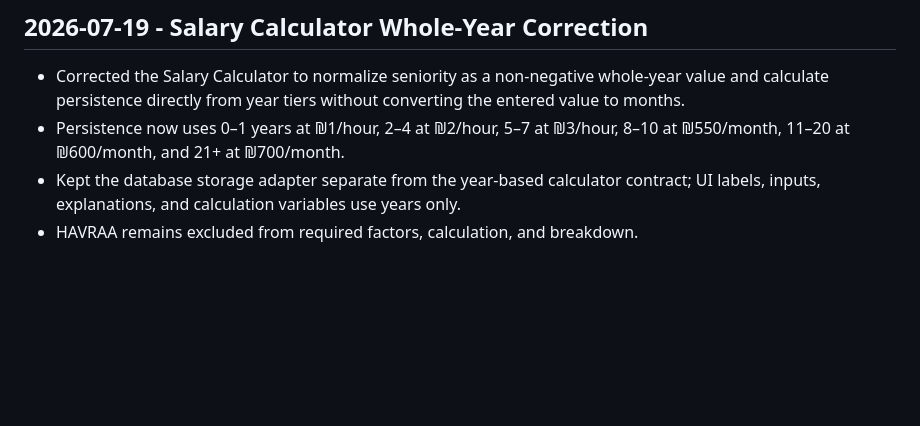
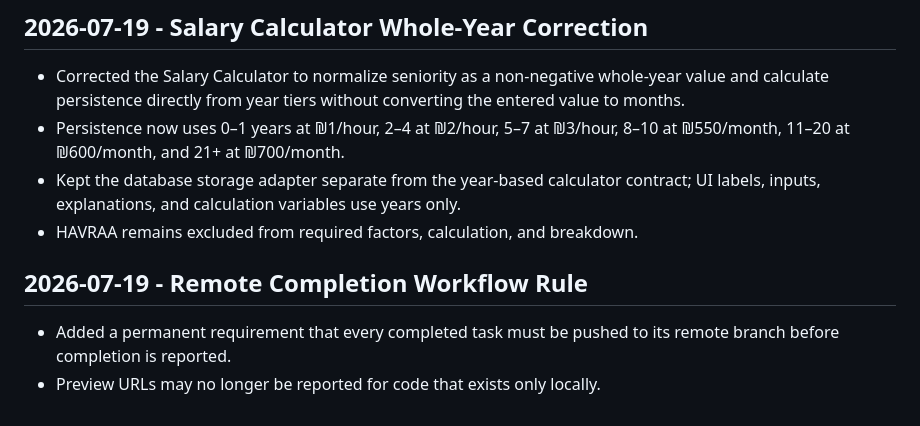
Before and after one commit to chemlevin/chamah-manager-portal-v2, a Markdown page: PROJECT_LOG.md, the part around the change. Rendered like a GitHub page; blank space fills up the shorter version.

Commit message:
Require pushing completed work

```diff
--- a/PROJECT_LOG.md
+++ b/PROJECT_LOG.md
@@ -1384,3 +1384,7 @@ Validation:
 - Persistence now uses 0–1 years at ₪1/hour, 2–4 at ₪2/hour, 5–7 at ₪3/hour, 8–10 at ₪550/month, 11–20 at ₪600/month, and 21+ at ₪700/month.
 - Kept the database storage adapter separate from the year-based calculator contract; UI labels, inputs, explanations, and calculation variables use years only.
 - HAVRAA remains excluded from required factors, calculation, and breakdown.
+## 2026-07-19 - Remote Completion Workflow Rule
+
+- Added a permanent requirement that every completed task must be pushed to its remote branch before completion is reported.
+- Preview URLs may no longer be reported for code that exists only locally.
```
Also changed, not shown: AGENTS.md (+1 -0 lines).
